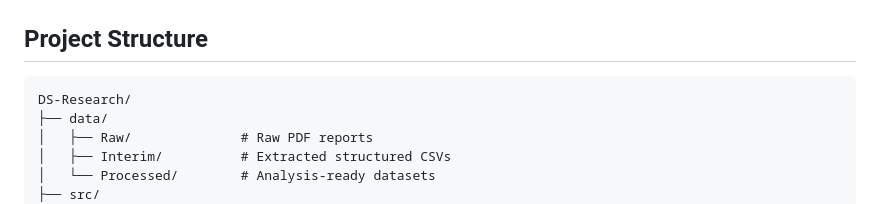
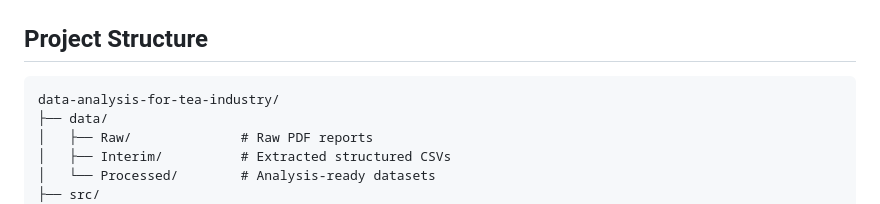
Before and after one commit to hesandism/data-analysis-for-tea-industry, a Markdown page: SETUP.md, the part around the change. Rendered like a GitHub page.

````diff
--- a/SETUP.md
+++ b/SETUP.md
@@ -40,7 +40,7 @@ python -c "import pandas, numpy, pdfplumber, requests, sklearn; print('All depen
 ## Project Structure
 
 ```
-DS-Research/
+data-analysis-for-tea-industry/
 ├── data/
 │   ├── Raw/              # Raw PDF reports
 │   ├── Interim/          # Extracted structured CSVs
````
Also changed, not shown: RESEARCH_PLAN.md (deleted, +0 -533 lines).
